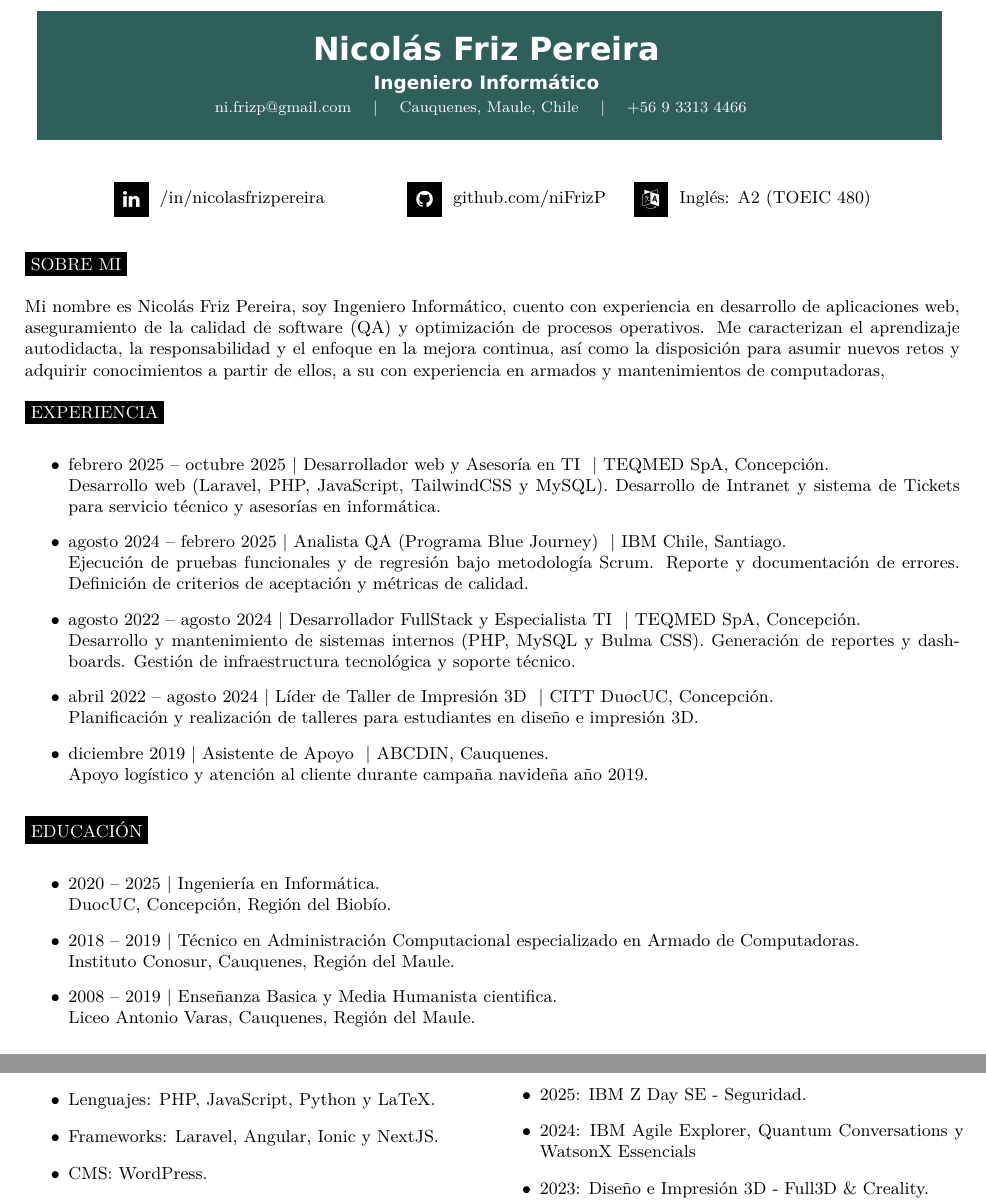
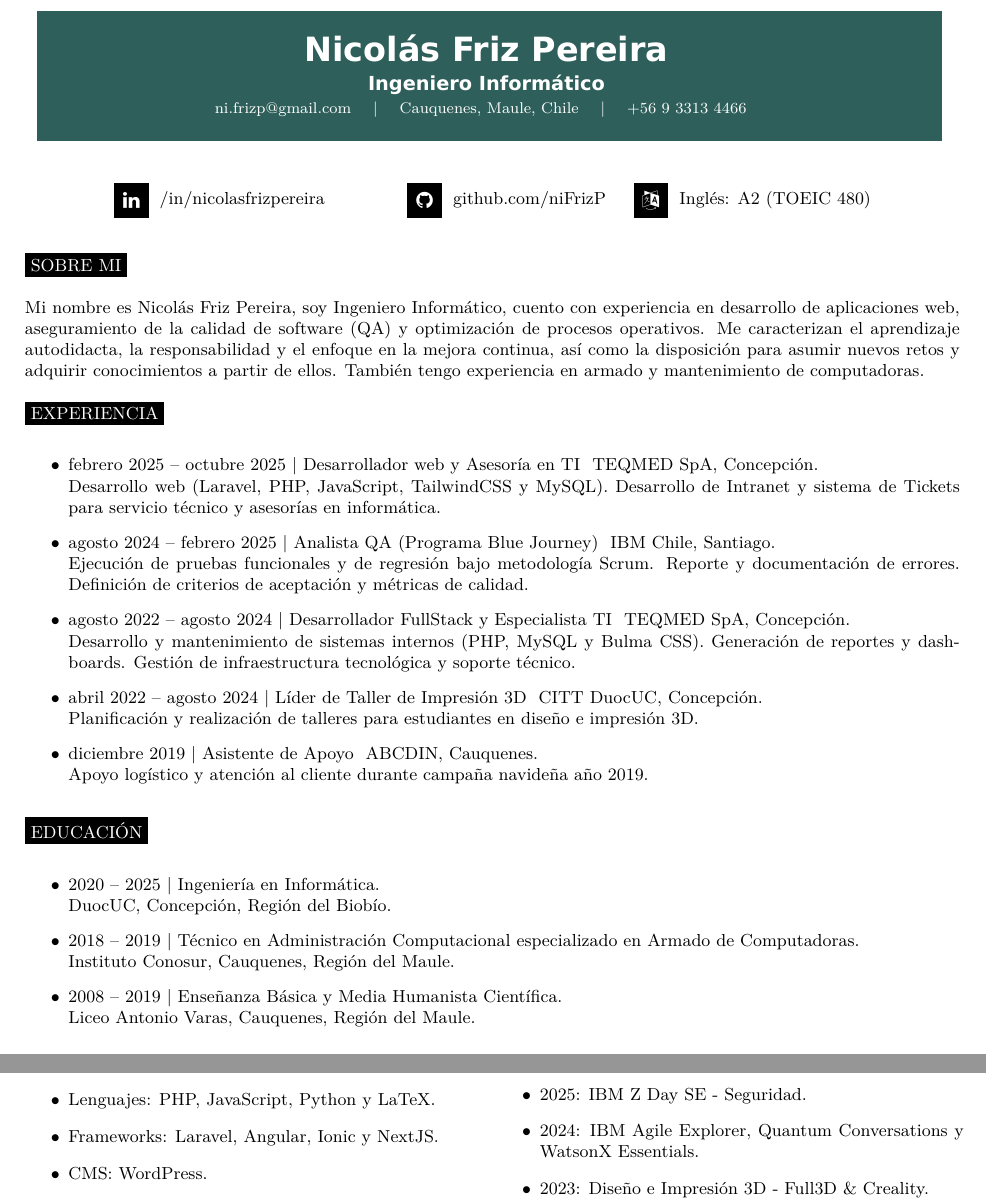
Before and after one commit to niFrizP/portafolio-nifrizp, a LaTeX CV (latex-cv/main.tex): two parts of the page, joined at a grey line, cut so that both start at the same text. Compiled offline with XeLaTeX; a missing font is replaced by an installed copy or a similar font.

Commit message:
fix: mejorar formato y redacción en el CV, ajustando el uso de fuentes y corrigiendo errores tipográficos

```diff
--- a/latex-cv/main.tex
+++ b/latex-cv/main.tex
@@ -66,27 +59,27 @@
 %----------------------------------------
 \cvsect{Sobre mi}
 
-Mi nombre es \textbf{Nicolás Friz Pereira}, soy Ingeniero Informático, cuento con experiencia en desarrollo de aplicaciones web, aseguramiento de la calidad de software (QA) y optimización de procesos operativos. Me caracterizan el aprendizaje autodidacta, la responsabilidad y el enfoque en la mejora continua, así como la disposición para asumir nuevos retos y adquirir conocimientos a partir de ellos, a su  con experiencia en armados y mantenimientos de computadoras,
+Mi nombre es \textbf{Nicolás Friz Pereira}, soy Ingeniero Informático, cuento con experiencia en desarrollo de aplicaciones web, aseguramiento de la calidad de software (QA) y optimización de procesos operativos. Me caracterizan el aprendizaje autodidacta, la responsabilidad y el enfoque en la mejora continua, así como la disposición para asumir nuevos retos y adquirir conocimientos a partir de ellos. También tengo experiencia en armado y mantenimiento de computadoras.
 
 %----------------------------------------
 % Experiencia
 %----------------------------------------
 \cvsect{Experiencia}
 \begin{itemize}
-  \item \textbf{febrero 2025 -- octubre 2025 | Desarrollador web y Asesoría en TI – | TEQMED SpA, Concepción.}
-  \\Desarrollo web (Laravel, PHP, JavaScript, TailwindCSS y MySQL). Desarrollo de Intranet y sistema de Tickets para servicio técnico y asesorías en informática.
+  \item \textbf{febrero 2025 -- octubre 2025 | Desarrollador web y Asesoría en TI – TEQMED SpA, Concepción.}
+  \\ Desarrollo web (Laravel, PHP, JavaScript, TailwindCSS y MySQL). Desarrollo de Intranet y sistema de Tickets para servicio técnico y asesorías en informática.
 
-  \item \textbf{agosto 2024 -- febrero 2025 | Analista QA (Programa Blue Journey) – | IBM Chile, Santiago.}
-  \\Ejecución de pruebas funcionales y de regresión bajo metodología Scrum. Reporte y documentación de errores. Definición de criterios de aceptación y métricas de calidad.
+  \item \textbf{agosto 2024 -- febrero 2025 | Analista QA (Programa Blue Journey) – IBM Chile, Santiago.}
+  \\ Ejecución de pruebas funcionales y de regresión bajo metodología Scrum. Reporte y documentación de errores. Definición de criterios de aceptación y métricas de calidad.
 
-  \item \textbf{agosto 2022 -- agosto 2024 | Desarrollador FullStack y Especialista TI – | TEQMED SpA, Concepción.}
-  \\Desarrollo y mantenimiento de sistemas internos (PHP, MySQL y Bulma CSS). Generación de reportes y dashboards. Gestión de infraestructura tecnológica y soporte técnico.
+  \item \textbf{agosto 2022 -- agosto 2024 | Desarrollador FullStack y Especialista TI – TEQMED SpA, Concepción.}
+  \\ Desarrollo y mantenimiento de sistemas internos (PHP, MySQL y Bulma CSS). Generación de reportes y dashboards. Gestión de infraestructura tecnológica y soporte técnico.
 
-  \item \textbf{abril 2022 -- agosto 2024 | Líder de Taller de Impresión 3D – | CITT DuocUC, Concepción.}
-  \\Planificación y realización de talleres para estudiantes en diseño e impresión 3D.
+  \item \textbf{abril 2022 -- agosto 2024 | Líder de Taller de Impresión 3D – CITT DuocUC, Concepción.}
+  \\ Planificación y realización de talleres para estudiantes en diseño e impresión 3D.
 
-  \item \textbf{diciembre 2019 | Asistente de Apoyo – | ABCDIN, Cauquenes.}
-  \\Apoyo logístico y atención al cliente durante campaña navideña año 2019.
+  \item \textbf{diciembre 2019 | Asistente de Apoyo – ABCDIN, Cauquenes.}
+  \\ Apoyo logístico y atención al cliente durante campaña navideña año 2019.
 \end{itemize}
 
 %----------------------------------------
@@ -95,13 +88,13 @@ Mi nombre es \textbf{Nicolás Friz Pereira}, soy Ingeniero Informático, cuento
 \cvsect{Educación}
 \begin{itemize}
   \item \textbf{2020 -- 2025 | Ingeniería en Informática.}
-  \\DuocUC, Concepción, Región del Biobío.
+  \\ DuocUC, Concepción, Región del Biobío.
 
-  \item \textbf{2018 -- 2019 | Técnico en Administración Computacional especializado en Armado de Computadoras. }
-  \\Instituto Conosur, Cauquenes, Región del Maule.
+  \item \textbf{2018 -- 2019 | Técnico en Administración Computacional especializado en Armado de Computadoras.}
+  \\ Instituto Conosur, Cauquenes, Región del Maule.
 
-    \item \textbf{2008 -- 2019 | Enseñanza Basica y Media Humanista cientifica. }
-  \\Liceo Antonio Varas, Cauquenes, Región del Maule.
+  \item \textbf{2008 -- 2019 | Enseñanza Básica y Media Humanista Científica.}
+  \\ Liceo Antonio Varas, Cauquenes, Región del Maule.
 \end{itemize}
 
 %----------------------------------------
@@ -127,8 +120,7 @@ Mi nombre es \textbf{Nicolás Friz Pereira}, soy Ingeniero Informático, cuento
 \textbf{Certificaciones y Logros}
 \begin{itemize}
   \item \textbf{2025:} IBM Z Day SE - Seguridad.
-  \item \textbf{2024:} IBM Agile Explorer, Quantum Conversations yㅤ
-  ㅤWatsonX Essencials
+  \item \textbf{2024:} IBM Agile Explorer, Quantum Conversations y WatsonX Essentials.
   \item \textbf{2023:} Diseño e Impresión 3D - Full3D \& Creality.
   \item \textbf{2022:} {\href{https://www.credly.com/badges/06d78a0f-69f4-4093-b0bd-3b9f3b5f69cc/}{Principios de Diseño Digital en Adobe Photoshop  - Universidad Tecmilenio (México)}}
   \item \textbf{2022:} 1er Lugar, Innova Challenge - Universidad Tecmilenio (México).
```
Also changed, not shown: latex-cv/main.tex (35 more changed lines).
